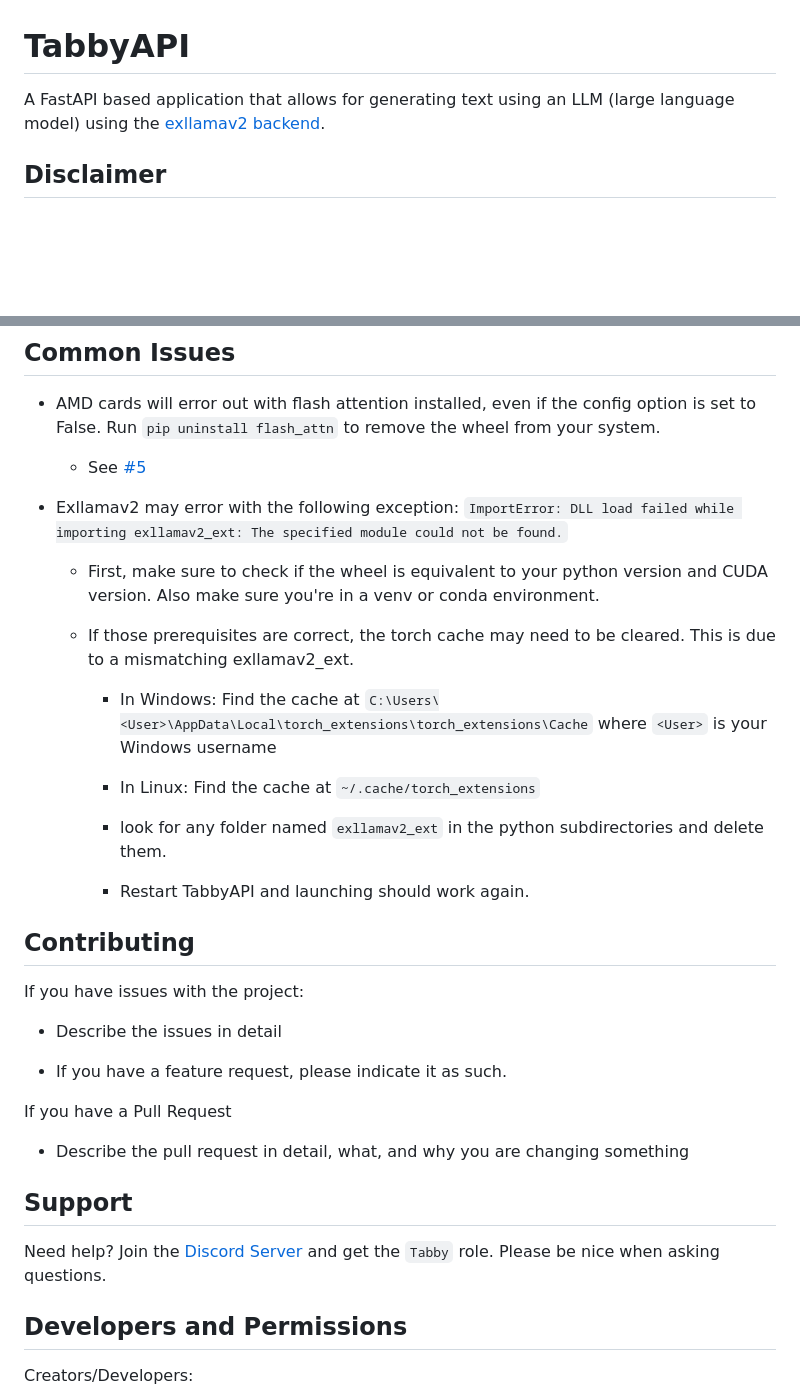
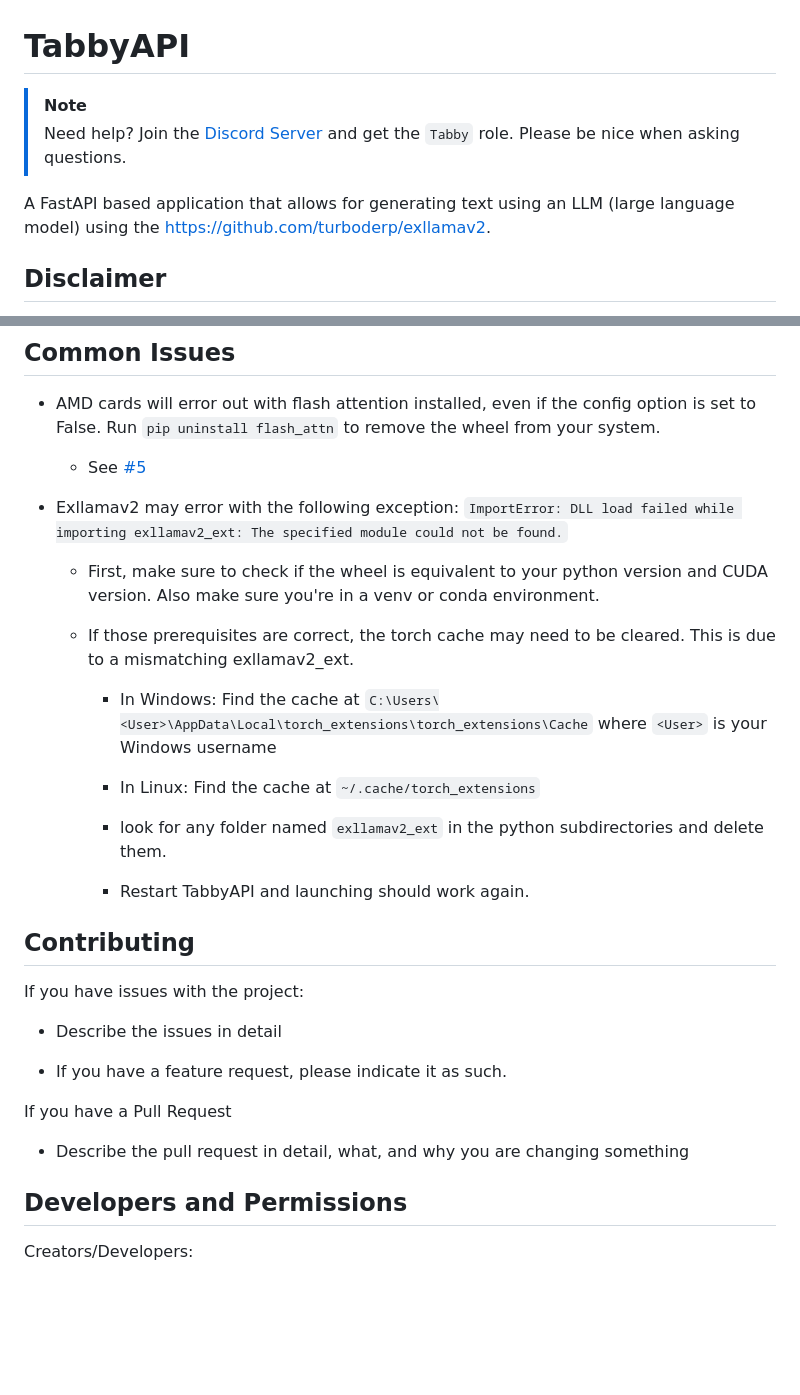
Before and after one commit to theroyallab/tabbyAPI, a Markdown page: README.md, 2 parts joined by grey strips. Drawn GitHub-style; blank space fills up the shorter version.

```diff
--- a/README.md
+++ b/README.md
@@ -1,6 +1,10 @@
 # TabbyAPI
 
-A FastAPI based application that allows for generating text using an LLM (large language model) using the [exllamav2 backend](https://github.com/turboderp/exllamav2).
+> [!NOTE]
+>
+>  Need help? Join the [Discord Server](https://discord.gg/sYQxnuD7Fj) and get the `Tabby` role. Please be nice when asking questions.
+
+A FastAPI based application that allows for generating text using an LLM (large language model) using the https://github.com/turboderp/exllamav2.
 
 ## Disclaimer
 
@@ -106,21 +130,21 @@ All routes require an API key except for the following which require an **admin*
 
 - AMD cards will error out with flash attention installed, even if the config option is set to False. Run `pip uninstall flash_attn` to remove the wheel from your system.
 
-   - See [#5](https://github.com/theroyallab/tabbyAPI/issues/5)
+  - See [#5](https://github.com/theroyallab/tabbyAPI/issues/5)
 
 - Exllamav2 may error with the following exception: `ImportError: DLL load failed while importing exllamav2_ext: The specified module could not be found.`
 
-   - First, make sure to check if the wheel is equivalent to your python version and CUDA version. Also make sure you're in a venv or conda environment.
+  - First, make sure to check if the wheel is equivalent to your python version and CUDA version. Also make sure you're in a venv or conda environment.
 
-   - If those prerequisites are correct, the torch cache may need to be cleared. This is due to a mismatching exllamav2_ext.
+  - If those prerequisites are correct, the torch cache may need to be cleared. This is due to a mismatching exllamav2_ext.
 
-      - In Windows: Find the cache at `C:\Users\<User>\AppData\Local\torch_extensions\torch_extensions\Cache` where `<User>` is your Windows username
+    - In Windows: Find the cache at `C:\Users\<User>\AppData\Local\torch_extensions\torch_extensions\Cache` where `<User>` is your Windows username
 
-      - In Linux: Find the cache at `~/.cache/torch_extensions`
+    - In Linux: Find the cache at `~/.cache/torch_extensions`
 
-      - look for any folder named `exllamav2_ext` in the python subdirectories and delete them.
+    - look for any folder named `exllamav2_ext` in the python subdirectories and delete them.
 
-      - Restart TabbyAPI and launching should work again.
+    - Restart TabbyAPI and launching should work again.
 
 ## Contributing
 
@@ -134,10 +158,6 @@ If you have a Pull Request
 
 - Describe the pull request in detail, what, and why you are changing something
 
-## Support
-
-Need help? Join the [Discord Server](https://discord.gg/sYQxnuD7Fj) and get the `Tabby` role. Please be nice when asking questions.
-
 ## Developers and Permissions
 
 Creators/Developers:
```
Also changed, not shown: other parts of README.md (+35 -15 lines).
